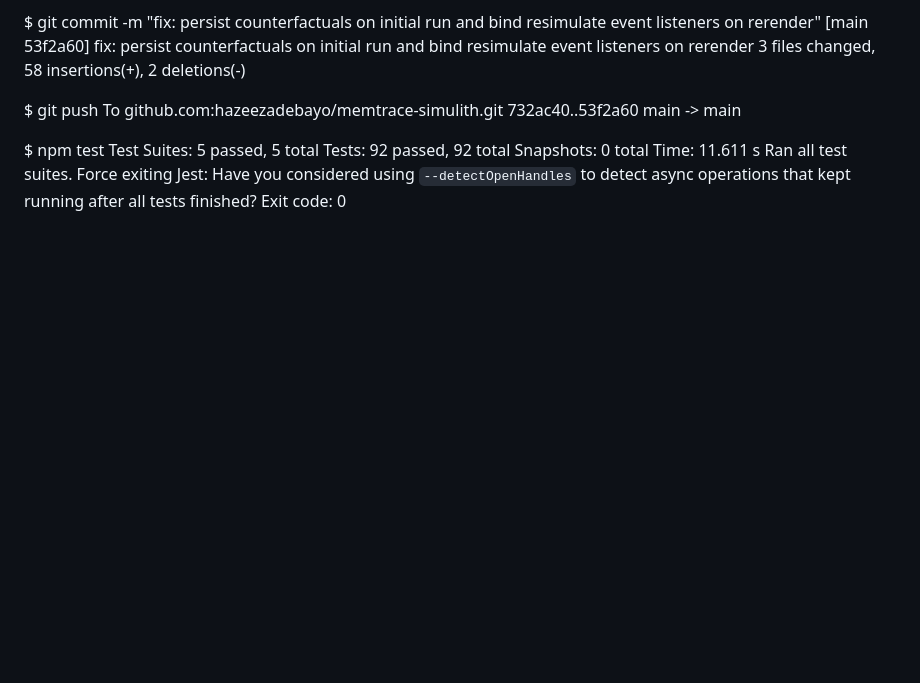
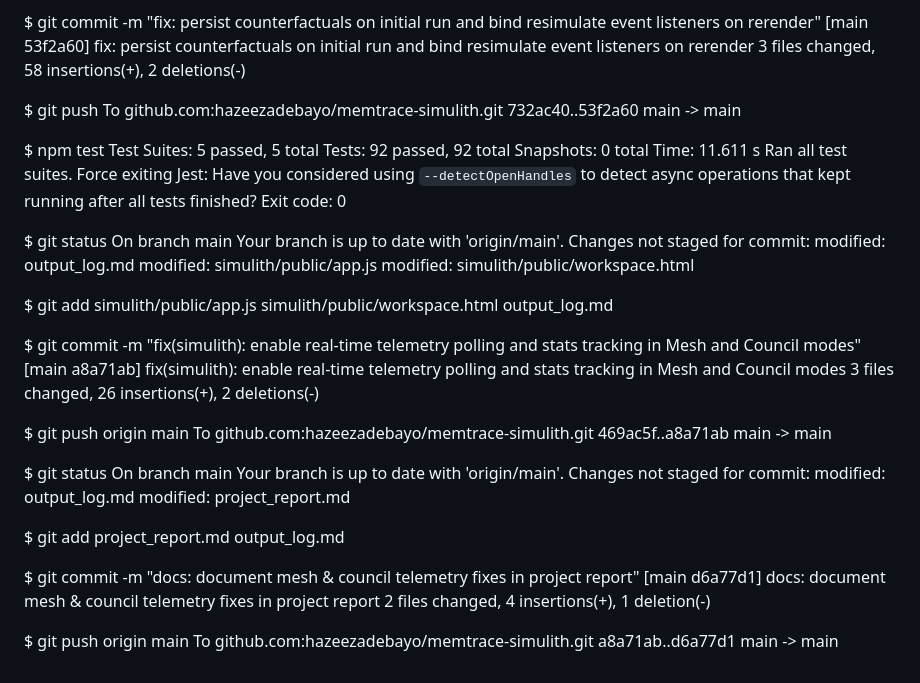
Before and after one commit to hazeezadebayo/memtrace-simulith, a Markdown page: memtrace/output_log.md, the part around the change. GitHub-like rendering; blank space fills up the shorter version.

Commit message:
docs: document mesh & council telemetry fixes in project report

```diff
--- a/memtrace/output_log.md
+++ b/memtrace/output_log.md
@@ -87,3 +87,38 @@ Time:        11.611 s
 Ran all test suites.
 Force exiting Jest: Have you considered using `--detectOpenHandles` to detect async operations that kept running after all tests finished?
 Exit code: 0
+
+$ git status
+On branch main
+Your branch is up to date with 'origin/main'.
+Changes not staged for commit:
+	modified:   output_log.md
+	modified:   simulith/public/app.js
+	modified:   simulith/public/workspace.html
+
+$ git add simulith/public/app.js simulith/public/workspace.html output_log.md
+
+$ git commit -m "fix(simulith): enable real-time telemetry polling and stats tracking in Mesh and Council modes"
+[main a8a71ab] fix(simulith): enable real-time telemetry polling and stats tracking in Mesh and Council modes
+ 3 files changed, 26 insertions(+), 2 deletions(-)
+
+$ git push origin main
+To github.com:hazeezadebayo/memtrace-simulith.git
+   469ac5f..a8a71ab  main -> main
+
+$ git status
+On branch main
+Your branch is up to date with 'origin/main'.
+Changes not staged for commit:
+	modified:   output_log.md
+	modified:   project_report.md
+
+$ git add project_report.md output_log.md
+
+$ git commit -m "docs: document mesh & council telemetry fixes in project report"
+[main d6a77d1] docs: document mesh & council telemetry fixes in project report
+ 2 files changed, 4 insertions(+), 1 deletion(-)
+
+$ git push origin main
+To github.com:hazeezadebayo/memtrace-simulith.git
+   a8a71ab..d6a77d1  main -> main
```
Also changed, not shown: memtrace/project_report.md (+1 -0 lines).
